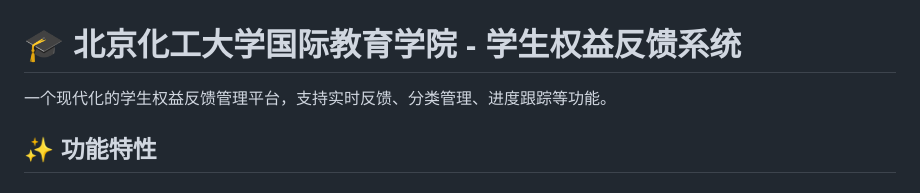
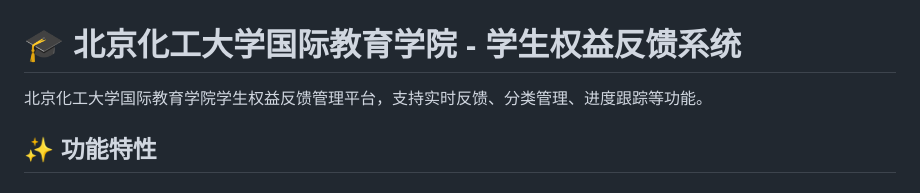
Before and after one commit to 2545666/BUCT-Student-Right-Feedback-System, a Markdown page: README.md, the part around the change. Drawn GitHub-style.

```diff
--- a/README.md
+++ b/README.md
@@ -1,6 +1,6 @@
 # 🎓 北京化工大学国际教育学院 - 学生权益反馈系统
 
-一个现代化的学生权益反馈管理平台，支持实时反馈、分类管理、进度跟踪等功能。
+北京化工大学国际教育学院学生权益反馈管理平台，支持实时反馈、分类管理、进度跟踪等功能。
 
 ## ✨ 功能特性
 
```
